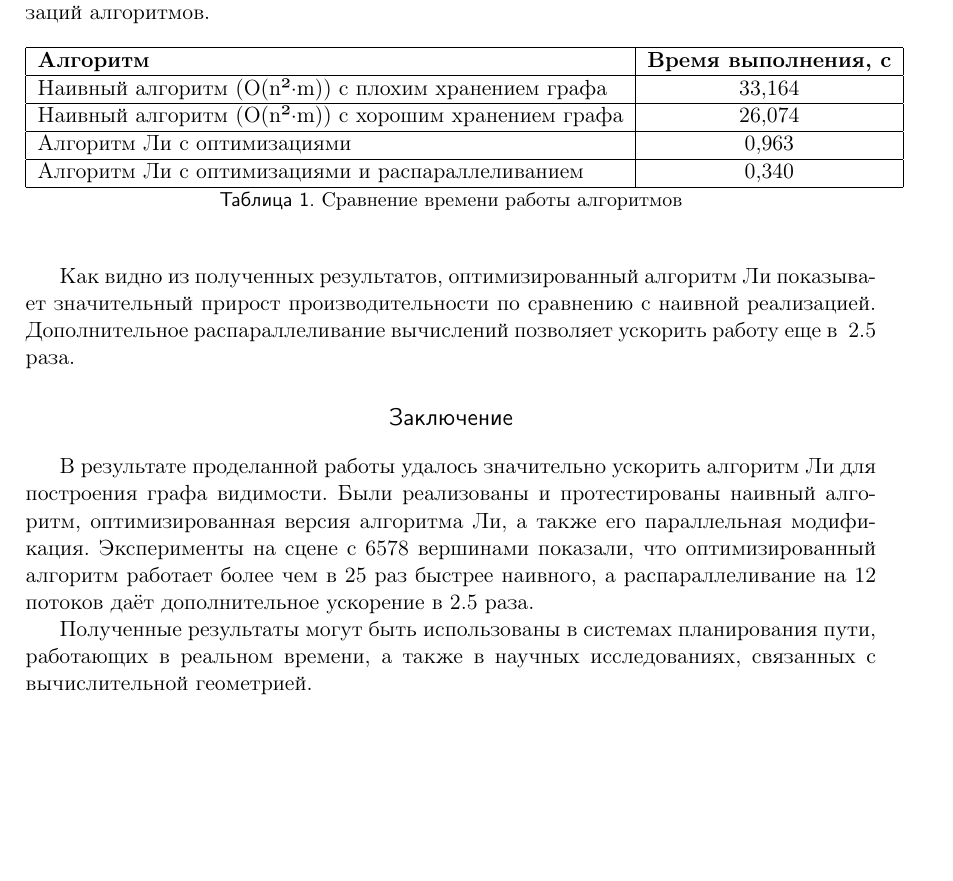
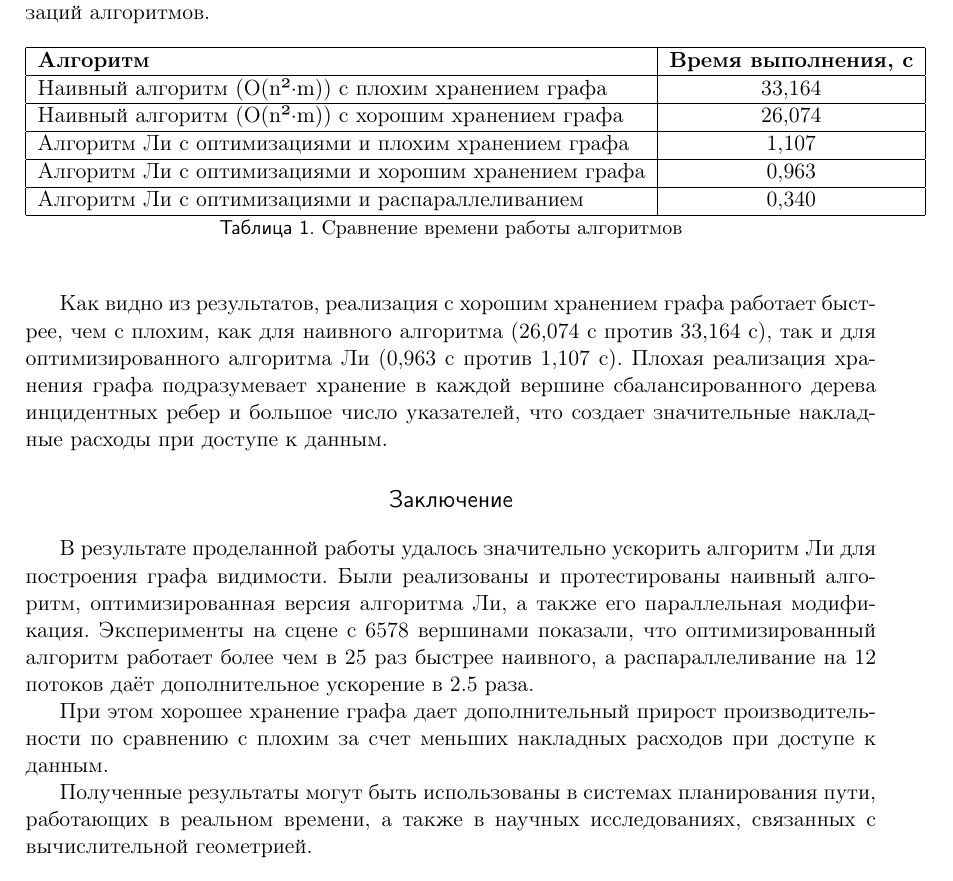
Before and after one commit to Kythhiwa/visibility_graph, a LaTeX document (vg.tex): part of page 11 of 12, cut so that both start at the same text. Compiled offline with pdfLaTeX; a LaTeX package or settings file that is missing is left out.

Commit message:
[update]

```diff
--- a/vg.tex
+++ b/vg.tex
@@ -463,7 +463,9 @@ struct Edge
         \hline
         Наивный алгоритм (O(n²·m)) с хорошим хранением графа & 26,074 \\
         \hline
-        Алгоритм Ли с оптимизациями & 0,963 \\
+        Алгоритм Ли с оптимизациями и плохим хранением графа & 1,107 \\
+        \hline
+        Алгоритм Ли с оптимизациями и хорошим хранением графа & 0,963 \\
         \hline
         Алгоритм Ли с оптимизациями и распараллеливанием & 0,340 \\
         \hline
@@ -472,9 +474,10 @@ struct Edge
     \label{tab:results}
 \end{table}
 
-Как видно из полученных результатов, оптимизированный алгоритм Ли показывает
-значительный прирост производительности по сравнению с наивной реализацией.
-Дополнительное распараллеливание вычислений позволяет ускорить работу еще в ~2.5 раза.
+Как видно из результатов, реализация с хорошим хранением графа работает быстрее, чем с плохим,
+как для наивного алгоритма (26,074 с против 33,164 с), так и для оптимизированного алгоритма Ли (0,963 с против 1,107 с).
+Плохая реализация хранения графа подразумевает хранение в каждой вершине сбалансированного дерева
+инцидентных ребер и большое число указателей, что создает значительные накладные расходы при доступе к данным.
 
 \section*{Заключение}
 
@@ -482,6 +485,9 @@ struct Edge
 Были реализованы и протестированы наивный алгоритм, оптимизированная версия алгоритма Ли, а также его параллельная модификация.
 Эксперименты на сцене с 6578 вершинами показали, что оптимизированный алгоритм работает более чем в 25 раз быстрее наивного,
 а распараллеливание на 12 потоков даёт дополнительное ускорение в 2.5 раза.
+
+При этом хорошее хранение графа дает дополнительный прирост производительности по сравнению с плохим
+за счет меньших накладных расходов при доступе к данным.
 
 Полученные результаты могут быть использованы в системах планирования пути, работающих в реальном времени,
 а также в научных исследованиях, связанных с вычислительной геометрией.
```
